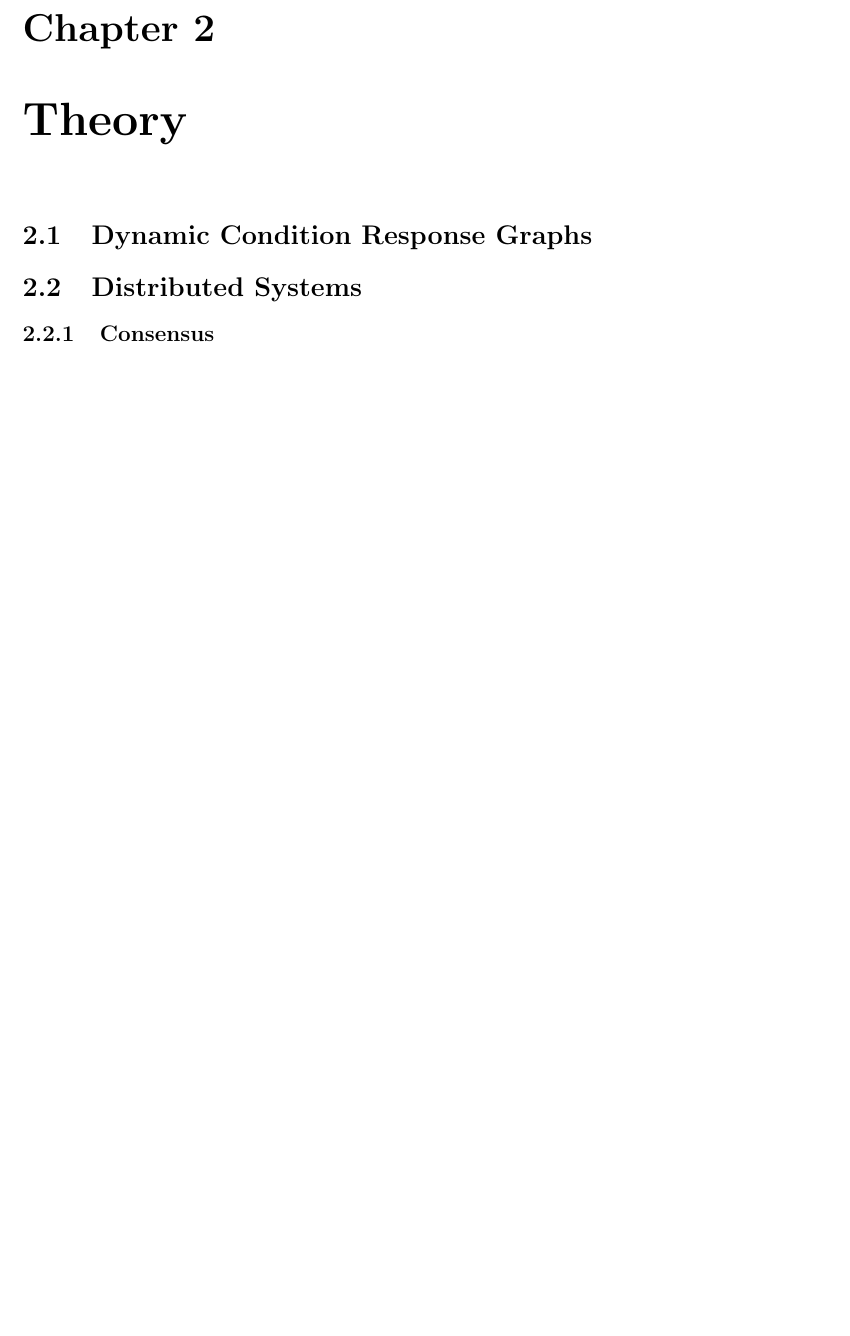
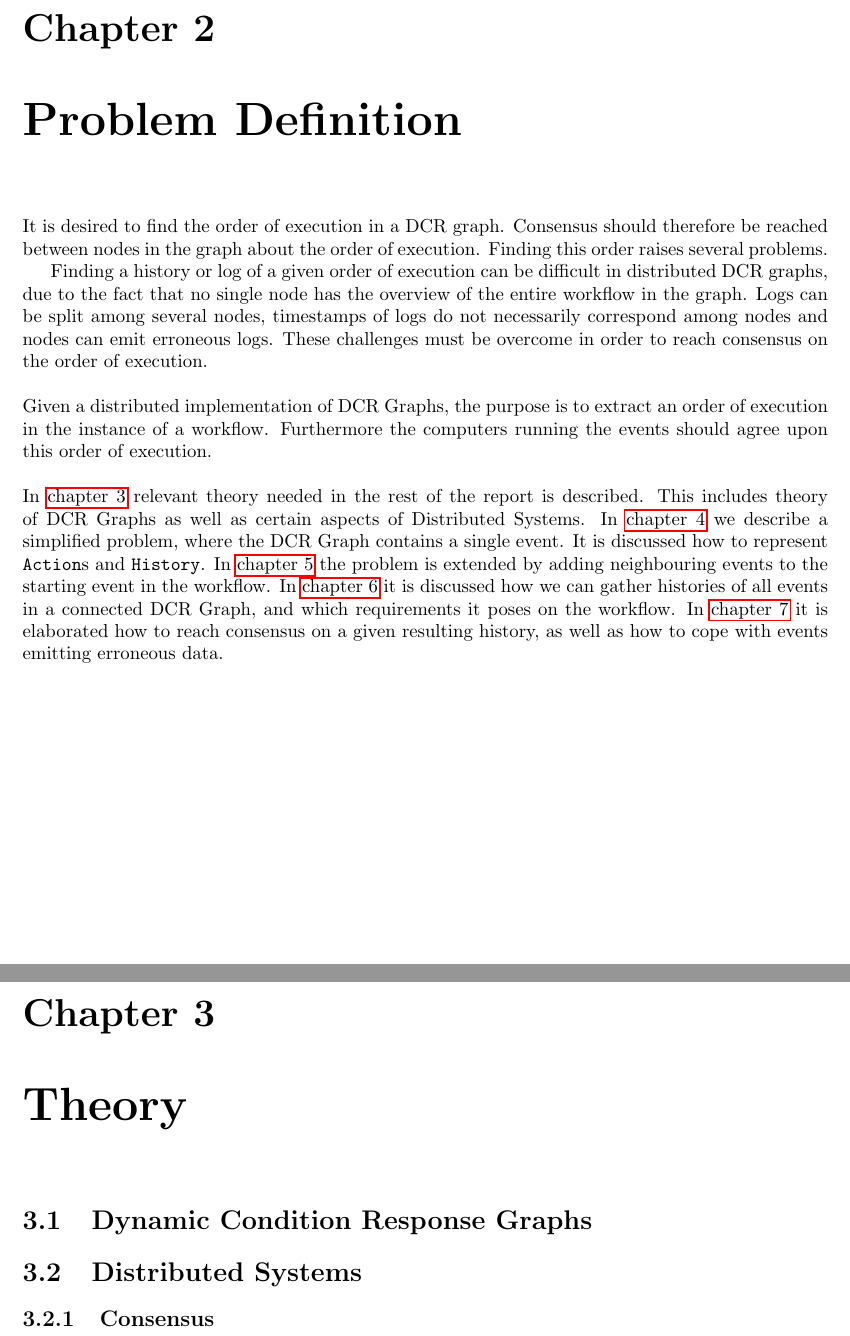
Before and after one commit to mikaellindemann/Distributed-Consensus, a LaTeX document (doc/texv2/DistributedConsensus.tex, which reads doc/texv2/2problemdefinition/problemdefinition.tex): part of page 4 of 14 before the commit and two parts of pages 4 and 5 of 14 after it, the two joined at a grey line, cut so that both start at the same text, the shorter picture padded with empty space. Compiled offline with pdfLaTeX.

Commit message:
Moved around two sections. Wrote a small problem definition

```diff
--- /dev/null
+++ b/doc/texv2/2problemdefinition/problemdefinition.tex
@@ -0,0 +1,13 @@
+% !TeX root = ../DistributedConsensus.tex
+% !TeX spellcheck = en_GB
+\chapter{Problem Definition} % Husk overgang med amerikansk lærebogsafsnit
+It is desired to find the order of execution in a DCR graph. Consensus should therefore be reached between nodes in the graph about the order of execution. Finding this order raises several problems.
+
+Finding a history or log of a given order of execution can be difficult in distributed DCR graphs, due to the fact that no single node has the overview of the entire workflow in the graph.
+Logs can be split among several nodes, timestamps of logs do not necessarily correspond among nodes and nodes can emit erroneous logs. These challenges must be overcome in order to reach consensus on the order of execution.
+
+\newpar
+Given a distributed implementation of DCR Graphs, the purpose is to extract an order of execution in the instance of a workflow. Furthermore the computers running the events should agree upon this order of execution.
+
+\newpar
+In \autoref{chap:theory} relevant theory needed in the rest of the report is described. This includes theory of DCR Graphs as well as certain aspects of Distributed Systems. In \autoref{chap:representing-a-history} we describe a simplified problem, where the DCR Graph contains a single event. It is discussed how to represent \texttt{Action}s and \texttt{History}. In \autoref{chap:connecting-histories} the problem is extended by adding neighbouring events to the starting event in the workflow. In \autoref{chap:gathering-distributed-history} it is discussed how we can gather histories of all events in a connected DCR Graph, and which requirements it poses on the workflow. In \autoref{chap:consensusindcr} it is elaborated how to reach consensus on a given resulting history, as well as how to cope with events emitting erroneous data.
```
Also changed, not shown: doc/texv2/3problemdefinition/problemdefinition.tex (deleted, +0 -2 lines), doc/texv2/3theory/theory.tex (renamed from doc/texv2/2theory/theory.tex, +1 -1 lines), doc/texv2/5connect/connectinghistories.tex (+1 -0 lines), doc/texv2/6global/gathering.tex (+1 -0 lines), doc/texv2/DistributedConsensus.tex (+2 -2 lines).
